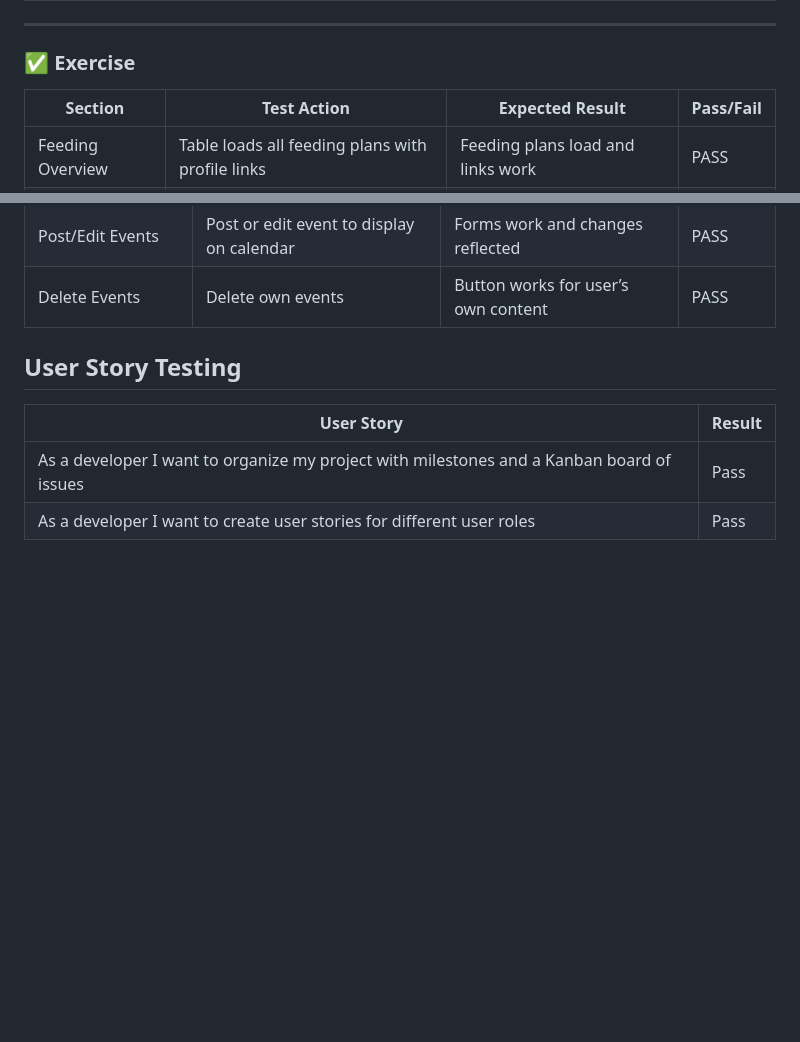
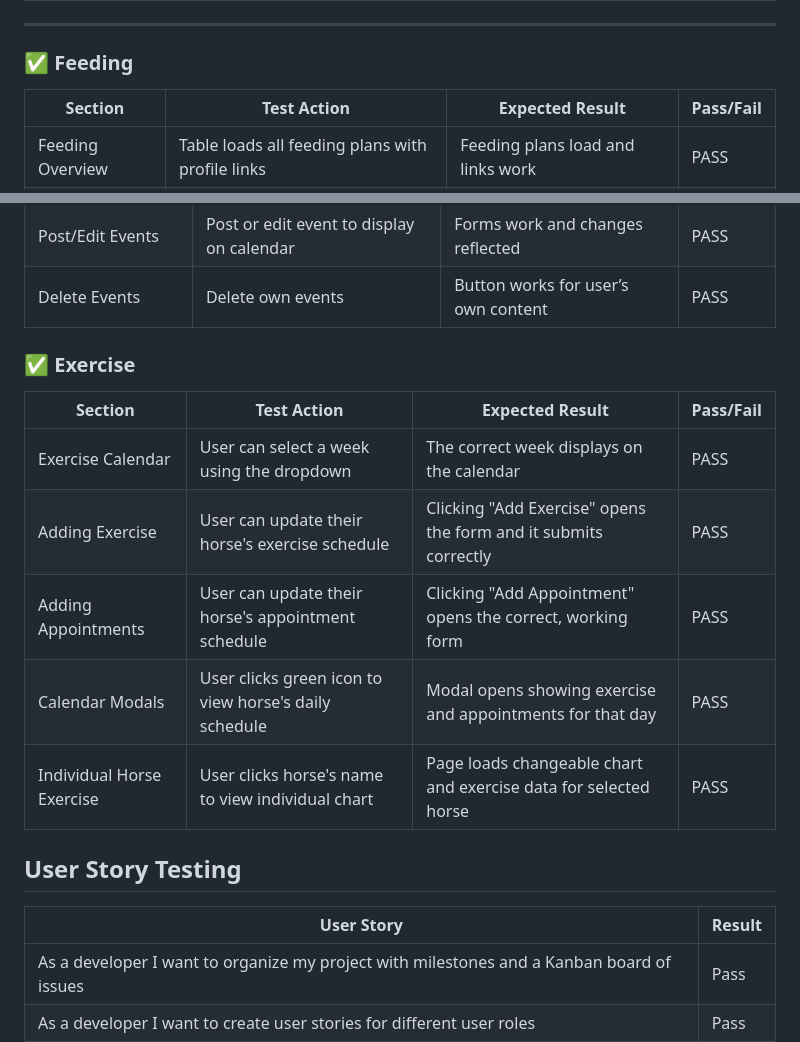
Before and after one commit to erinvdoyle/equisync, a Markdown page: TESTING.md, 2 parts joined by grey strips. Rendered like a GitHub page; blank space fills up the shorter version.

Commit message:
update TESTING.md with final manual testing

```diff
--- a/TESTING.md
+++ b/TESTING.md
@@ -390,7 +373,7 @@ During development each page was tested using dev tools in Google Chrome. All pa
 
 ---
 
-### ✅ Exercise
+### ✅ Feeding
 
 | Section            | Test Action                                                            | Expected Result                                                                 | Pass/Fail |
 |--------------------|------------------------------------------------------------------------|----------------------------------------------------------------------------------|-----------|
@@ -426,7 +409,15 @@ During development each page was tested using dev tools in Google Chrome. All pa
 | Post/Edit Events       | Post or edit event to display on calendar                          | Forms work and changes reflected                                                | PASS      |
 | Delete Events          | Delete own events                                                   | Button works for user’s own content                                             | PASS      |
 
+### ✅ Exercise
 
+| Section                  | Test Action                                                                 | Expected Result                                                                 | Pass/Fail |
+|--------------------------|------------------------------------------------------------------------------|----------------------------------------------------------------------------------|-----------|
+| Exercise Calendar        | User can select a week using the dropdown                                  | The correct week displays on the calendar                                       | PASS      |
+| Adding Exercise          | User can update their horse's exercise schedule                            | Clicking "Add Exercise" opens the form and it submits correctly                 | PASS      |
+| Adding Appointments      | User can update their horse's appointment schedule                         | Clicking "Add Appointment" opens the correct, working form                      | PASS      |
+| Calendar Modals          | User clicks green icon to view horse's daily schedule                      | Modal opens showing exercise and appointments for that day                     | PASS      |
+| Individual Horse Exercise| User clicks horse's name to view individual chart                          | Page loads changeable chart and exercise data for selected horse               | PASS      |
 
 ## User Story Testing
 
```
Also changed, not shown: other parts of TESTING.md (+0 -17 lines).
